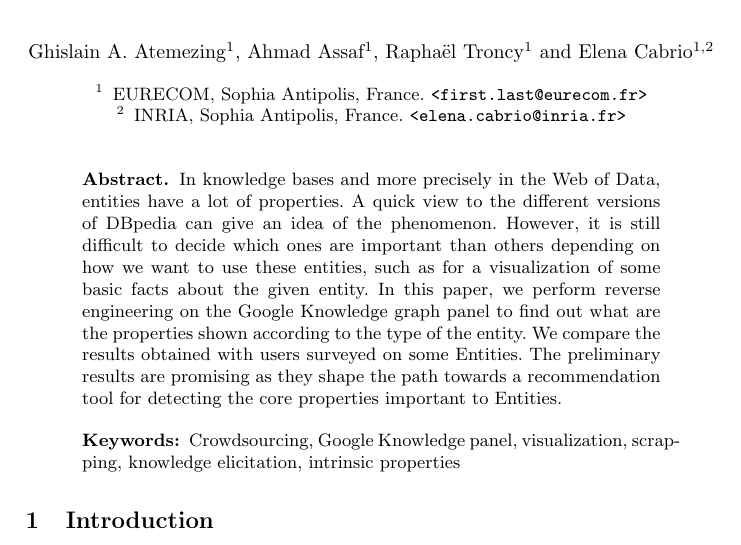
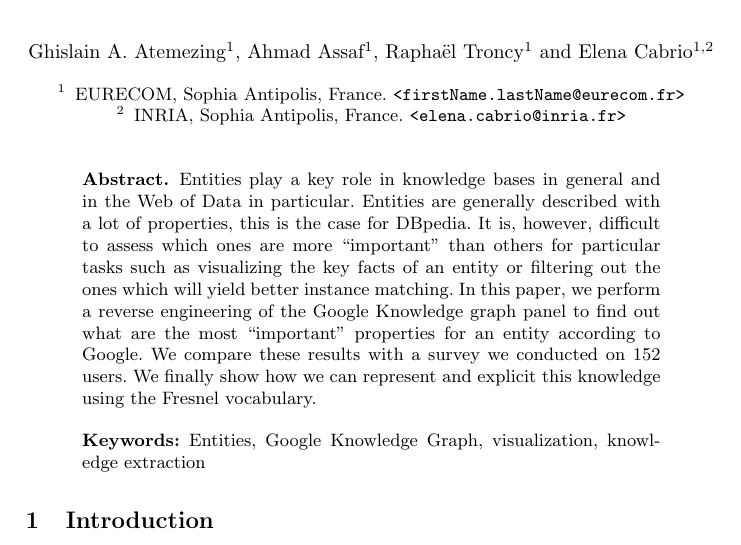
Before and after one commit to ahmadassaf/KBE, a LaTeX paper (eswc2014-poster/eswc2014-poster.tex): part of page 1 of 5, cut so that both start at the same text. Compiled offline with pdfLaTeX.

Commit message:
Re-work the abstract

```diff
--- a/eswc2014-poster/eswc2014-poster.tex
+++ b/eswc2014-poster/eswc2014-poster.tex
@@ -47,7 +47,7 @@ morestring=[b][\color{blue}]\",
 
 \author{Ghislain A. Atemezing\inst{1}, Ahmad Assaf\inst{1}, Rapha\"{e}l Troncy\inst{1} and Elena Cabrio\inst{1,2} }
 
-\institute{EURECOM, Sophia Antipolis, France. \email{<first.last@eurecom.fr>}
+\institute{EURECOM, Sophia Antipolis, France. \email{<firstName.lastName@eurecom.fr>}
   \and INRIA, Sophia Antipolis, France. \email{<elena.cabrio@inria.fr>}
 }
 
@@ -62,8 +62,8 @@ morestring=[b][\color{blue}]\",
 %%%%%%%%%%%%%%%%%%
 
 \begin{abstract}
-In knowledge bases and more precisely in the Web of Data, entities have a lot of properties. A quick view to the different versions of DBpedia can give an idea of the phenomenon. However, it is still difficult to decide which ones are important than others depending on how we want to use these entities, such as for a visualization of some basic facts about the given entity. In this paper, we perform reverse engineering on the Google Knowledge graph panel to find out what are the properties shown according to the type of the entity. We compare the results obtained with users surveyed on some Entities. The preliminary results are promising as they shape the path towards a recommendation tool for detecting the core properties important to Entities.
-\keywords{Crowdsourcing, Google Knowledge panel, visualization, scrapping, knowledge elicitation, intrinsic properties}
+Entities play a key role in knowledge bases in general and in the Web of Data in particular. Entities are generally described with a lot of properties, this is the case for DBpedia. It is, however, difficult to assess which ones are more ``important'' than others for particular tasks such as visualizing the key facts of an entity or filtering out the ones which will yield better instance matching. In this paper, we perform a reverse engineering of the Google Knowledge graph panel to find out what are the most ``important'' properties for an entity according to Google. We compare these results with a survey we conducted on 152 users. We finally show how we can represent and explicit this knowledge using the Fresnel vocabulary.
+\keywords{Entities, Google Knowledge Graph, visualization, knowledge extraction}
 \end{abstract}
 
 %%%%%%%%%%%%%%%%%%%%%%%%%
```
Also changed, not shown: eswc2014-poster/eswc2014-poster.tex (3 more changed lines).
